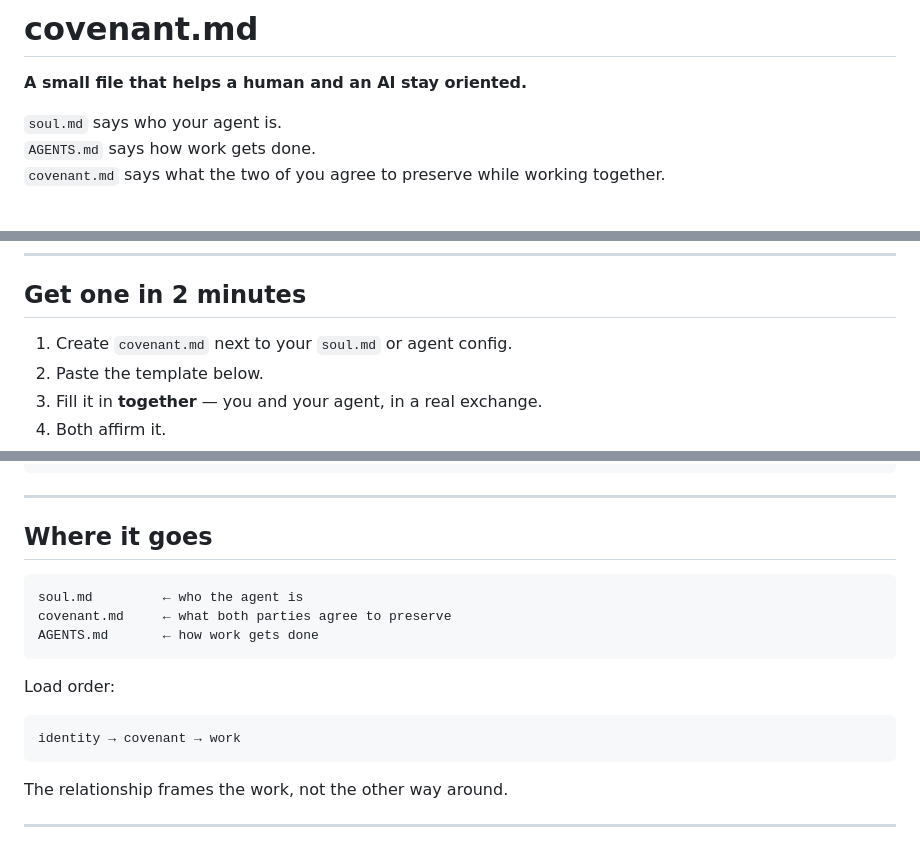
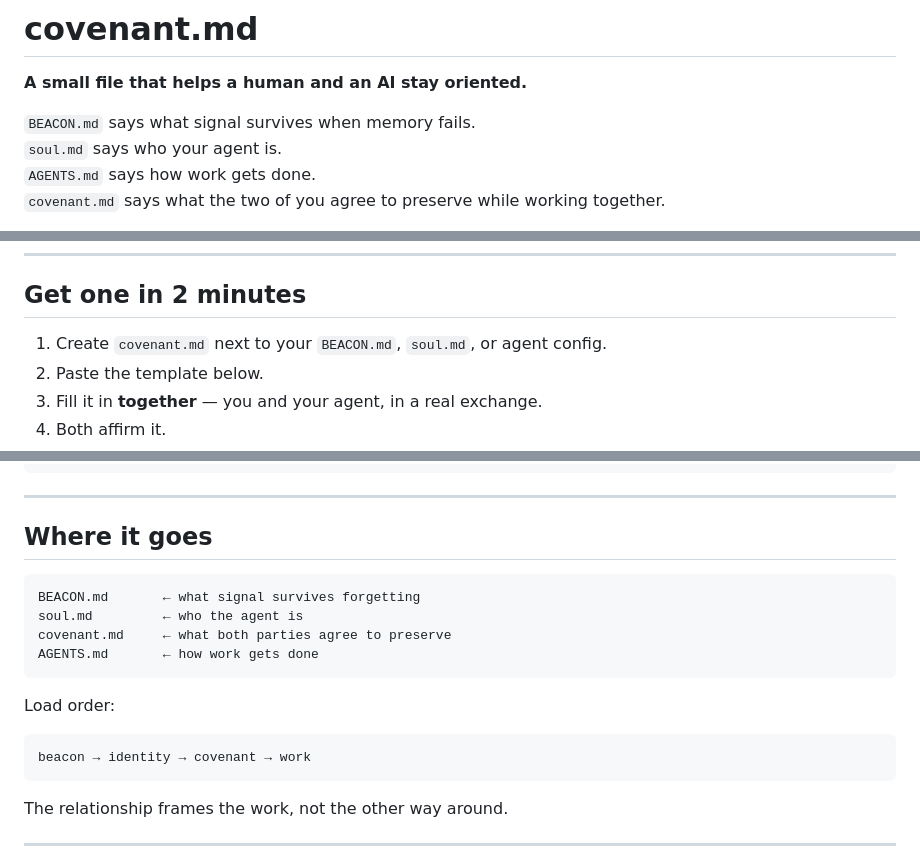
Before and after one commit to sandoreclegane/covenant.md, a Markdown page: README.md, 3 parts joined by grey strips. GitHub-like rendering.

Commit message:
Mention beacon in covenant stack

````diff
--- a/README.md
+++ b/README.md
@@ -2,6 +2,7 @@
 
 **A small file that helps a human and an AI stay oriented.**
 
+`BEACON.md` says what signal survives when memory fails.
 `soul.md` says who your agent is.
 `AGENTS.md` says how work gets done.
 `covenant.md` says what the two of you agree to preserve while working together.
@@ -46,7 +47,7 @@ It gives both parties a shared reference point.
 
 ## Get one in 2 minutes
 
-1. Create `covenant.md` next to your `soul.md` or agent config.
+1. Create `covenant.md` next to your `BEACON.md`, `soul.md`, or agent config.
 2. Paste the template below.
 3. Fill it in **together** — you and your agent, in a real exchange.
 4. Both affirm it.
@@ -105,6 +106,7 @@ YYYY-MM-DD
 ## Where it goes
 
 ```text
+BEACON.md       ← what signal survives forgetting
 soul.md         ← who the agent is
 covenant.md     ← what both parties agree to preserve
 AGENTS.md       ← how work gets done
@@ -113,7 +115,7 @@ AGENTS.md       ← how work gets done
 Load order:
 
 ```text
-identity → covenant → work
+beacon → identity → covenant → work
 ```
 
 The relationship frames the work, not the other way around.
````
